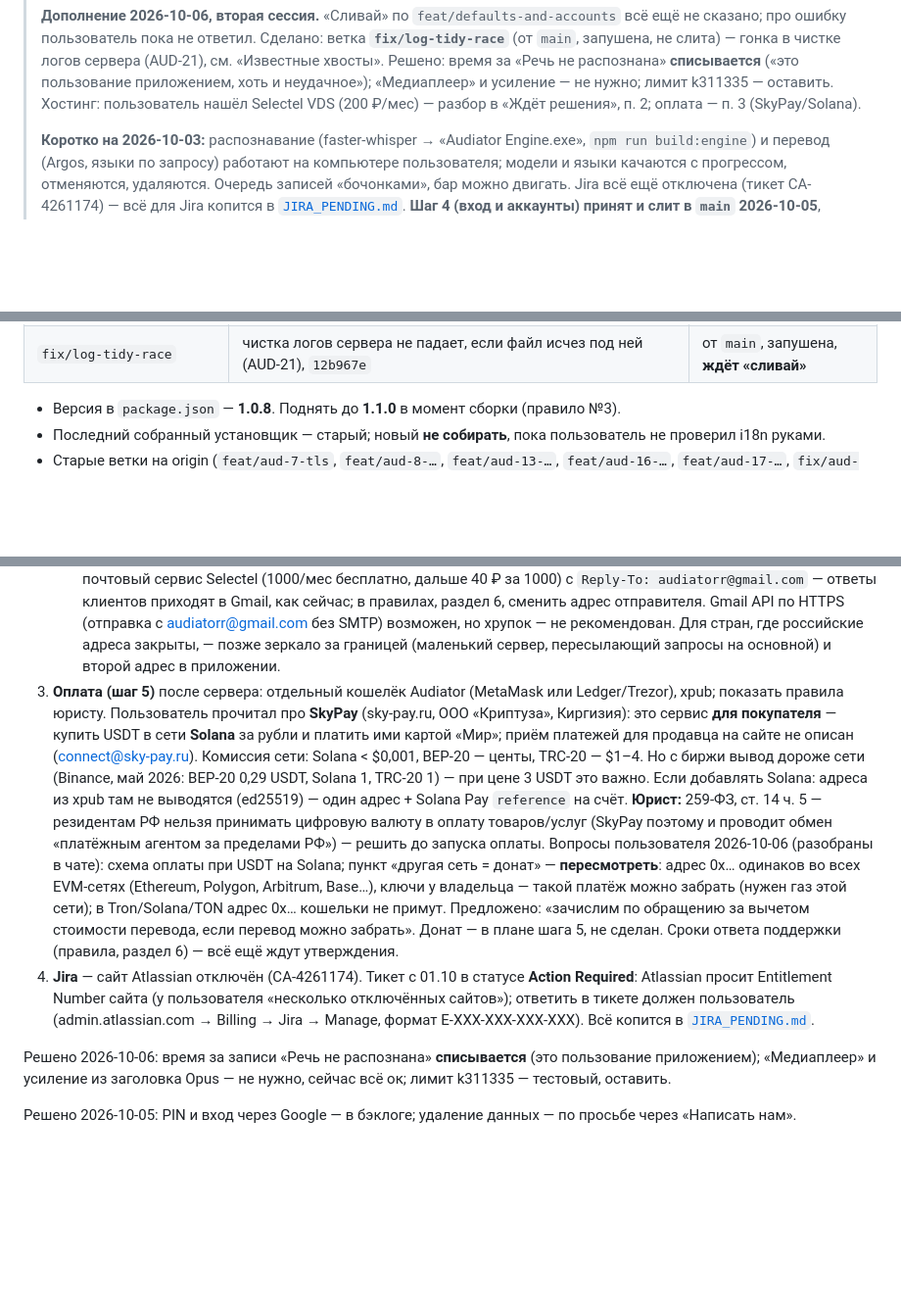
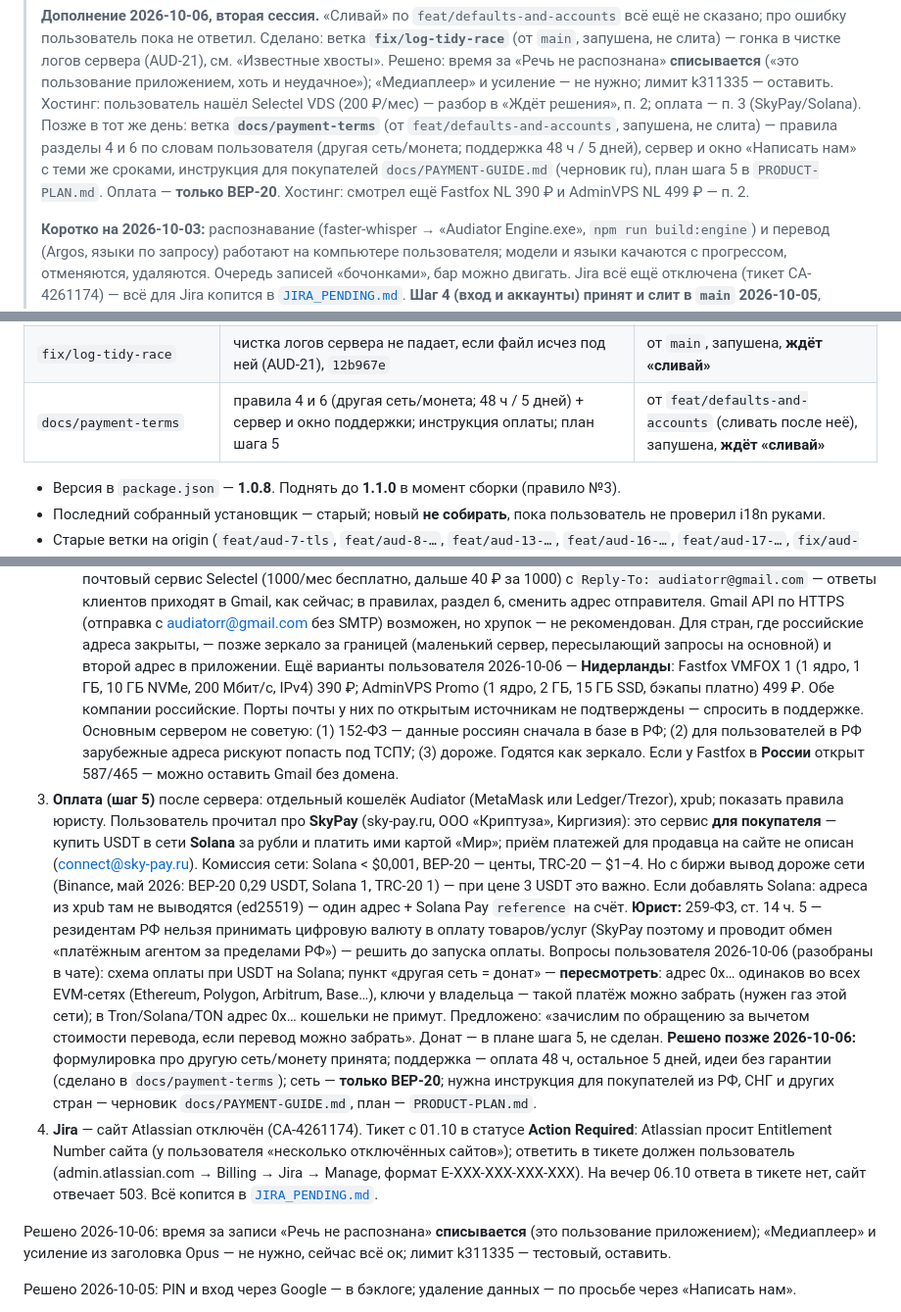
Before and after one commit to t311311311/audiator, a Markdown page: docs/HANDOFF.md, 3 parts joined by grey strips. Shown at 98% size. Drawn GitHub-style; blank space fills up the shorter version.

Commit message:
docs(AUD-6): HANDOFF and JIRA_PENDING — payment terms branch, Netherlands hosts, BEP-20 only
Co-Authored-By: Claude Opus 5.5 <noreply@anthropic.com>

```diff
--- a/docs/HANDOFF.md
+++ b/docs/HANDOFF.md
@@ -18,6 +18,10 @@
 > чистке логов сервера (AUD-21), см. «Известные хвосты». Решено: время за «Речь не распознана» **списывается** («это
 > пользование приложением, хоть и неудачное»); «Медиаплеер» и усиление — не нужно; лимит k311335 — оставить.
 > Хостинг: пользователь нашёл Selectel VDS (200 ₽/мес) — разбор в «Ждёт решения», п. 2; оплата — п. 3 (SkyPay/Solana).
+> Позже в тот же день: ветка **`docs/payment-terms`** (от `feat/defaults-and-accounts`, запушена, не слита) — правила
+> разделы 4 и 6 по словам пользователя (другая сеть/монета; поддержка 48 ч / 5 дней), сервер и окно «Написать нам»
+> с теми же сроками, инструкция для покупателей `docs/PAYMENT-GUIDE.md` (черновик ru), план шага 5 в `PRODUCT-PLAN.md`.
+> Оплата — **только BEP-20**. Хостинг: смотрел ещё Fastfox NL 390 ₽ и AdminVPS NL 499 ₽ — п. 2.
 >
 > **Коротко на 2026-10-03:** распознавание (faster-whisper → «Audiator Engine.exe», `npm run build:engine`)
 > и перевод (Argos, языки по запросу) работают на компьютере пользователя; модели и языки качаются
@@ -67,6 +71,7 @@
 | `fix/device-switch` | наушники воткнули/вынули посреди записи — источник переоткрывается без разрыва | **слита в `main`** 2026-10-06 |
 | `feat/defaults-and-accounts` | значения по умолчанию, тема как в Windows, история и языки перевода по аккаунту | проверена пользователем, **ждёт «сливай»** |
 | `fix/log-tidy-race` | чистка логов сервера не падает, если файл исчез под ней (AUD-21), `12b967e` | от `main`, запушена, **ждёт «сливай»** |
+| `docs/payment-terms` | правила 4 и 6 (другая сеть/монета; 48 ч / 5 дней) + сервер и окно поддержки; инструкция оплаты; план шага 5 | от `feat/defaults-and-accounts` (сливать после неё), запушена, **ждёт «сливай»** |
 
 - Версия в `package.json` — **1.0.8**. Поднять до **1.1.0** в момент сборки (правило №3).
 - Последний собранный установщик — старый; новый **не собирать**, пока пользователь не проверил i18n руками.
@@ -538,6 +543,11 @@ JS-библиотека `ts-ebml` (MIT, проверить), быстро, ра
    приходят в Gmail, как сейчас; в правилах, раздел 6, сменить адрес отправителя. Gmail API по HTTPS (отправка с
    audiatorr@gmail.com без SMTP) возможен, но хрупок — не рекомендован. Для стран, где российские адреса закрыты, —
    позже зеркало за границей (маленький сервер, пересылающий запросы на основной) и второй адрес в приложении.
+   Ещё варианты пользователя 2026-10-06 — **Нидерланды**: Fastfox VMFOX 1 (1 ядро, 1 ГБ, 10 ГБ NVMe, 200 Мбит/с, IPv4)
+   390 ₽; AdminVPS Promo (1 ядро, 2 ГБ, 15 ГБ SSD, бэкапы платно) 499 ₽. Обе компании российские. Порты почты у
+   них по открытым источникам не подтверждены — спросить в поддержке. Основным сервером не советую: (1) 152-ФЗ —
+   данные россиян сначала в базе в РФ; (2) для пользователей в РФ зарубежные адреса рискуют попасть под ТСПУ;
+   (3) дороже. Годятся как зеркало. Если у Fastfox в **России** открыт 587/465 — можно оставить Gmail без домена.
 3. **Оплата (шаг 5)** после сервера: отдельный кошелёк Audiator (MetaMask или Ledger/Trezor), xpub;
    показать правила юристу. Пользователь прочитал про **SkyPay** (sky-pay.ru, ООО «Криптуза», Киргизия): это сервис
    **для покупателя** — купить USDT в сети **Solana** за рубли и платить ими картой «Мир»; приём платежей для
@@ -550,10 +560,13 @@ JS-библиотека `ts-ebml` (MIT, проверить), быстро, ра
    **пересмотреть**: адрес 0x… одинаков во всех EVM-сетях (Ethereum, Polygon, Arbitrum, Base…), ключи у владельца —
    такой платёж можно забрать (нужен газ этой сети); в Tron/Solana/TON адрес 0x… кошельки не примут. Предложено:
    «зачислим по обращению за вычетом стоимости перевода, если перевод можно забрать». Донат — в плане шага 5, не
-   сделан. Сроки ответа поддержки (правила, раздел 6) — всё ещё ждут утверждения.
+   сделан. **Решено позже 2026-10-06:** формулировка про другую сеть/монету принята; поддержка — оплата 48 ч,
+   остальное 5 дней, идеи без гарантии (сделано в `docs/payment-terms`); сеть — **только BEP-20**; нужна инструкция
+   для покупателей из РФ, СНГ и других стран — черновик `docs/PAYMENT-GUIDE.md`, план — `PRODUCT-PLAN.md`.
 4. **Jira** — сайт Atlassian отключён (CA-4261174). Тикет с 01.10 в статусе **Action Required**: Atlassian просит
    Entitlement Number сайта (у пользователя «несколько отключённых сайтов»); ответить в тикете должен пользователь
-   (admin.atlassian.com → Billing → Jira → Manage, формат E-XXX-XXX-XXX-XXX). Всё копится в [`JIRA_PENDING.md`](JIRA_PENDING.md).
+   (admin.atlassian.com → Billing → Jira → Manage, формат E-XXX-XXX-XXX-XXX). На вечер 06.10 ответа в тикете нет,
+   сайт отвечает 503. Всё копится в [`JIRA_PENDING.md`](JIRA_PENDING.md).
 
 Решено 2026-10-06: время за записи «Речь не распознана» **списывается** (это пользование приложением);
 «Медиаплеер» и усиление из заголовка Opus — не нужно, сейчас всё ок; лимит k311335 — тестовый, оставить.
```
Also changed, not shown: docs/JIRA_PENDING.md (+6 -0 lines).
